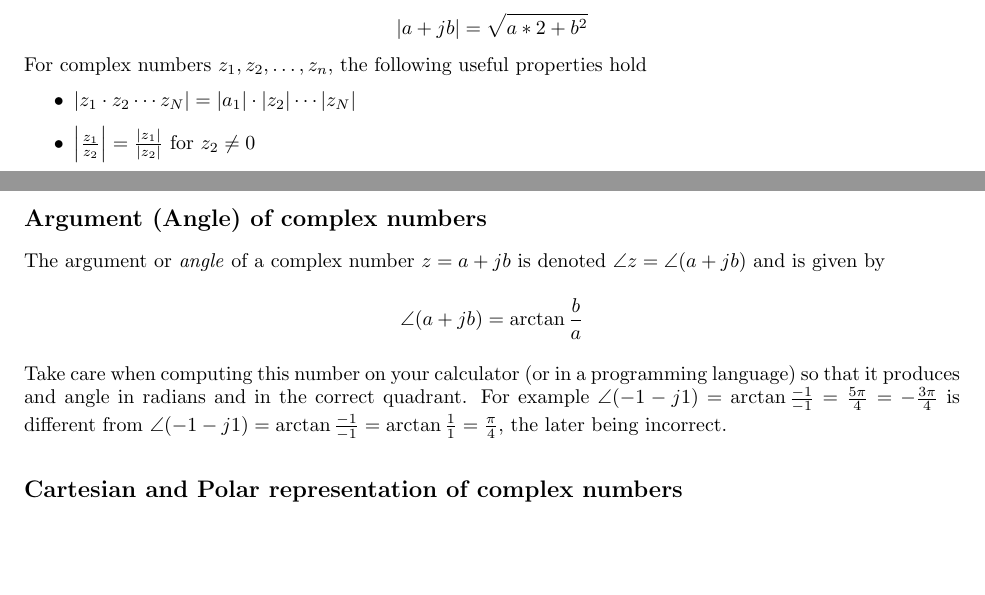
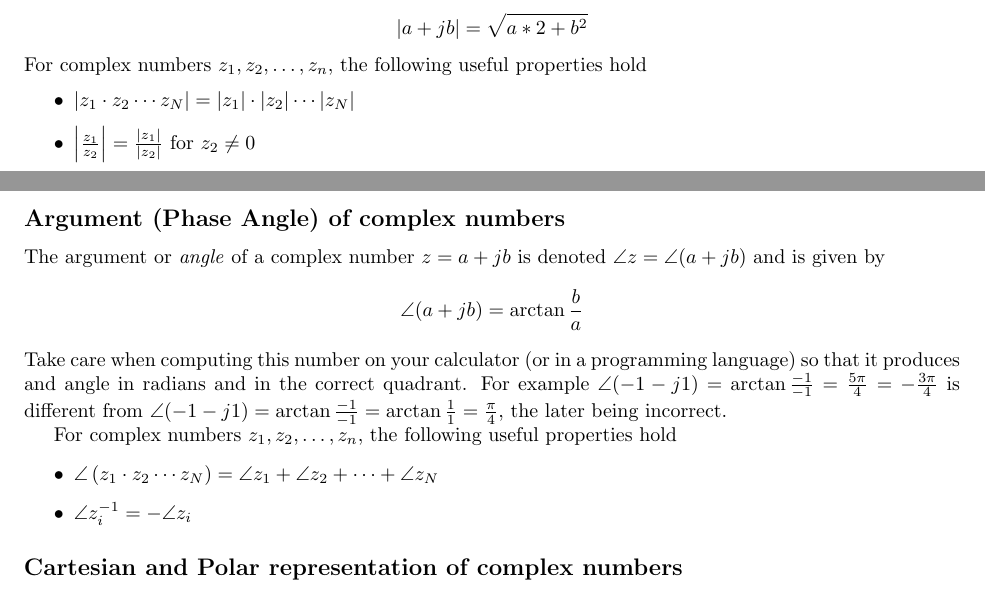
Before and after one commit to clwyatt/notes-2714, a LaTeX thesis (notes-2714.tex, which reads 01-prereqs.tex): two parts of pages 180 and 181 of 195, joined at a grey line, cut so that both start at the same text, the shorter picture padded with empty space. Compiled offline with pdfLaTeX.

Commit message:
fix some typos

```diff
--- a/01-prereqs.tex
+++ b/01-prereqs.tex
@@ -75,16 +75,22 @@ The absolute value or \textit{magnitude} of a complex number $z = a + jb$ is den
 \]
 For complex numbers $z_1, z_2, \ldots, z_n$, the following useful properties hold
 \begin{itemize}
-\item $|z_1\cdot z_2 \cdots z_N| = |a_1|\cdot |z_2|\cdots|z_N|$
+\item $|z_1\cdot z_2 \cdots z_N| = |z_1|\cdot |z_2|\cdots|z_N|$
 \item $\left| \frac{z_1}{z_2}\right| = \frac{|z_1|}{|z_2|}$ for $z_2 \neq 0$
 \end{itemize}
 
-\subsection*{Argument (Angle) of complex numbers}
+\subsection*{Argument (Phase Angle) of complex numbers}
 The argument or \textit{angle} of a complex number $z = a + jb$ is denoted $\angle z = \angle(a+jb)$ and is given by
 \[
 \angle(a + jb) = \arctan\frac{b}{a}
 \]
 Take care when computing this number on your calculator (or in a programming language) so that it produces and angle in radians and in the correct quadrant. For example $\angle(-1-j1) = \arctan\frac{-1}{-1} = \frac{5\pi}{4} = -\frac{3\pi}{4}$ is different from $\angle(-1-j1) = \arctan\frac{-1}{-1} = \arctan\frac{1}{1} = \frac{\pi}{4}$, the later being incorrect.
+
+For complex numbers $z_1, z_2, \ldots, z_n$, the following useful properties hold
+\begin{itemize}
+\item $\angle \left(z_1\cdot z_2 \cdots z_N\right) = \angle z_1 + \angle z_2 + \cdots + \angle z_N$
+\item $\angle z_i^{-1} = -\angle z_i$
+\end{itemize}
 
 \subsection*{Cartesian and Polar representation of complex numbers}
 
```
Also changed, not shown: 05-dt-lccde.tex (+5 -5 lines), 18-ct-fr.tex (+1 -1 lines).
